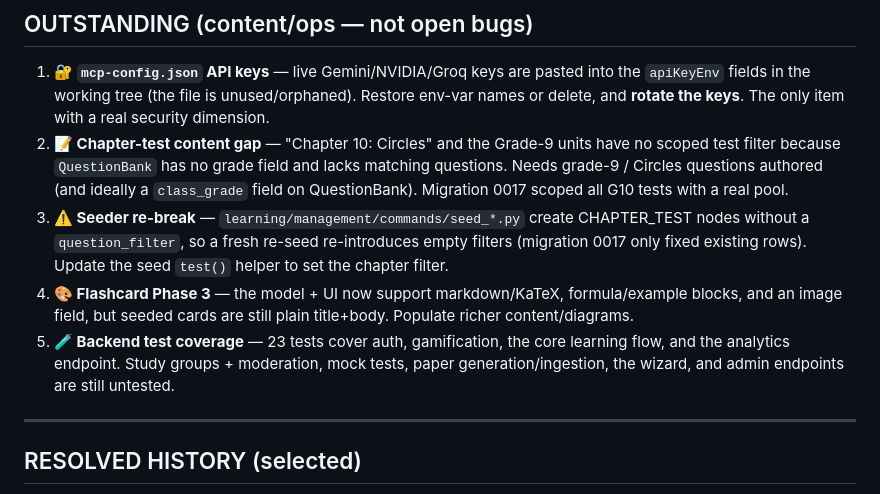
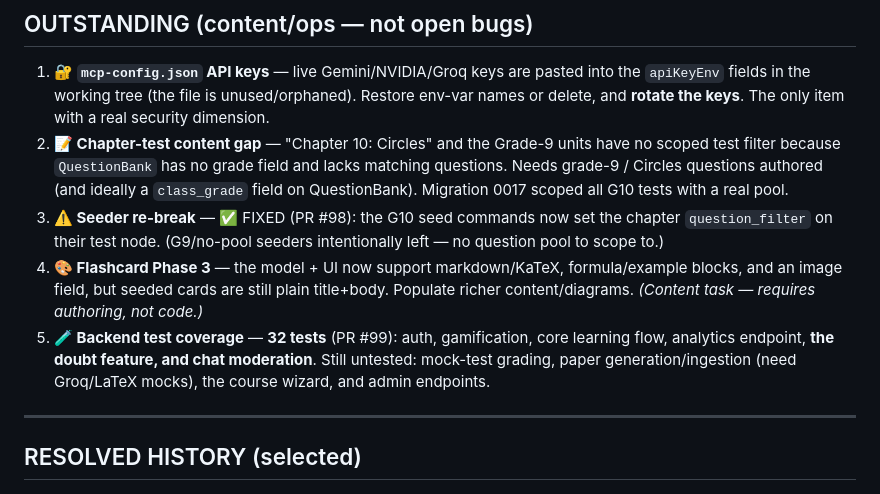
Before and after one commit to DrippBoss/Envirr_LMS, a Markdown page: QA_AUDIT.md, the part around the change. Rendered like a GitHub page.

Commit message:
docs(qa): mark seeder re-break fixed + test coverage updated
OUTSTANDING refresh after PRs #98/#99: seeder re-break resolved; backend test
coverage now 32 (added doubt feature + chat moderation). Remaining outstanding
items are content/ops only (mcp-config keys, G9/Circles question authoring,
flashcard content, deeper test coverage of paper-gen/wizard/admin).

Co-Authored-By: Claude Opus 4.8 (1M context) <noreply@anthropic.com>

```diff
--- a/QA_AUDIT.md
+++ b/QA_AUDIT.md
@@ -100,9 +100,9 @@ markdown/KaTeX · U4 mock-test timer pause · U5 REARRANGE format.
 
 1. **🔐 `mcp-config.json` API keys** — live Gemini/NVIDIA/Groq keys are pasted into the `apiKeyEnv` fields in the working tree (the file is unused/orphaned). Restore env-var names or delete, and **rotate the keys**. The only item with a real security dimension.
 2. **📝 Chapter-test content gap** — "Chapter 10: Circles" and the Grade-9 units have no scoped test filter because `QuestionBank` has no grade field and lacks matching questions. Needs grade-9 / Circles questions authored (and ideally a `class_grade` field on QuestionBank). Migration 0017 scoped all G10 tests with a real pool.
-3. **⚠️ Seeder re-break** — `learning/management/commands/seed_*.py` create CHAPTER_TEST nodes without a `question_filter`, so a fresh re-seed re-introduces empty filters (migration 0017 only fixed existing rows). Update the seed `test()` helper to set the chapter filter.
-4. **🎨 Flashcard Phase 3** — the model + UI now support markdown/KaTeX, formula/example blocks, and an image field, but seeded cards are still plain title+body. Populate richer content/diagrams.
-5. **🧪 Backend test coverage** — 23 tests cover auth, gamification, the core learning flow, and the analytics endpoint. Study groups + moderation, mock tests, paper generation/ingestion, the wizard, and admin endpoints are still untested.
+3. **⚠️ Seeder re-break** — ✅ FIXED (PR #98): the G10 seed commands now set the chapter `question_filter` on their test node. (G9/no-pool seeders intentionally left — no question pool to scope to.)
+4. **🎨 Flashcard Phase 3** — the model + UI now support markdown/KaTeX, formula/example blocks, and an image field, but seeded cards are still plain title+body. Populate richer content/diagrams. *(Content task — requires authoring, not code.)*
+5. **🧪 Backend test coverage** — **32 tests** (PR #99): auth, gamification, core learning flow, analytics endpoint, **the doubt feature, and chat moderation**. Still untested: mock-test grading, paper generation/ingestion (need Groq/LaTeX mocks), the course wizard, and admin endpoints.
 
 ---
 
```
